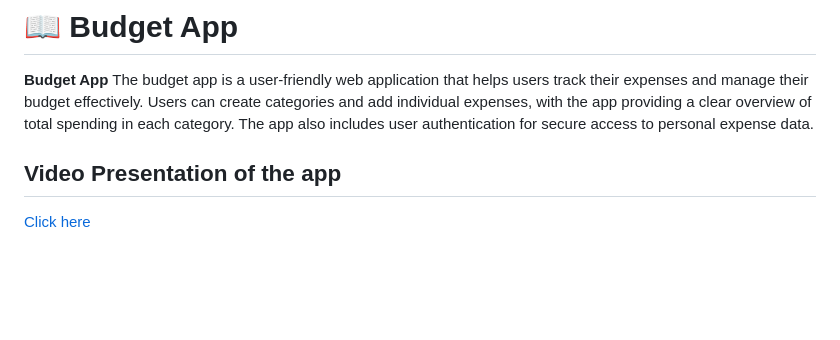
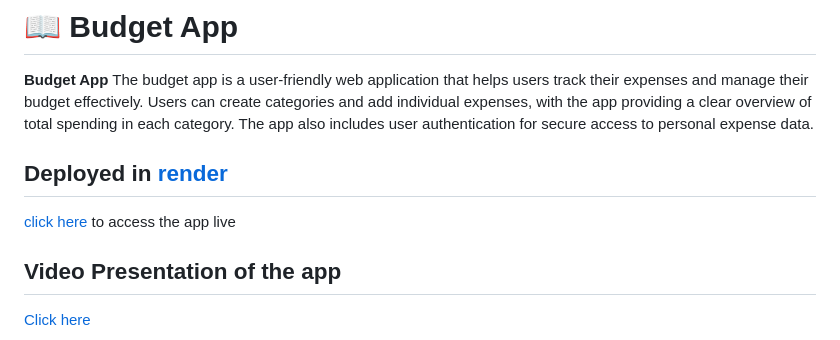
Before and after one commit to Muhammad0602/budget-app, a Markdown page: README.md, the part around the change. GitHub-like rendering; blank space fills up the shorter version.

```diff
--- a/README.md
+++ b/README.md
@@ -29,6 +29,9 @@
 # 📖 Budget App <a name="about-project"></a>
 
 **Budget App** The budget app is a user-friendly web application that helps users track their expenses and manage their budget effectively. Users can create categories and add individual expenses, with the app providing a clear overview of total spending in each category. The app also includes user authentication for secure access to personal expense data.
+
+## Deployed in [render](https://render.com/)
+[click here](https://budget-app-40hh.onrender.com/) to access the app live
 
 ## Video Presentation of the app
 [Click here](https://www.loom.com/share/fc87aa12c3ce4f38aef88b055d650e43?sid=4134bc9e-956c-494e-be5f-4cd447b2003d)
```
